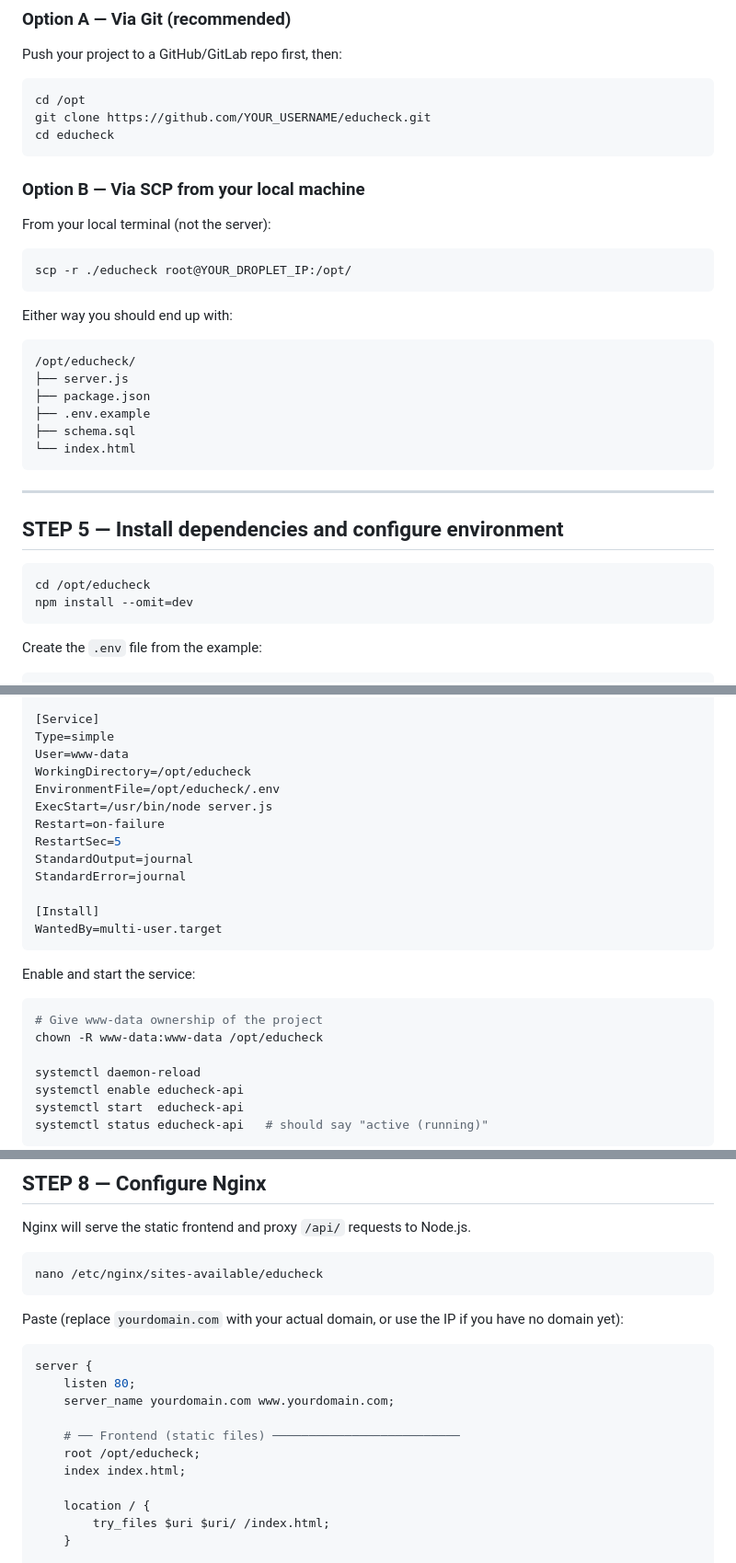
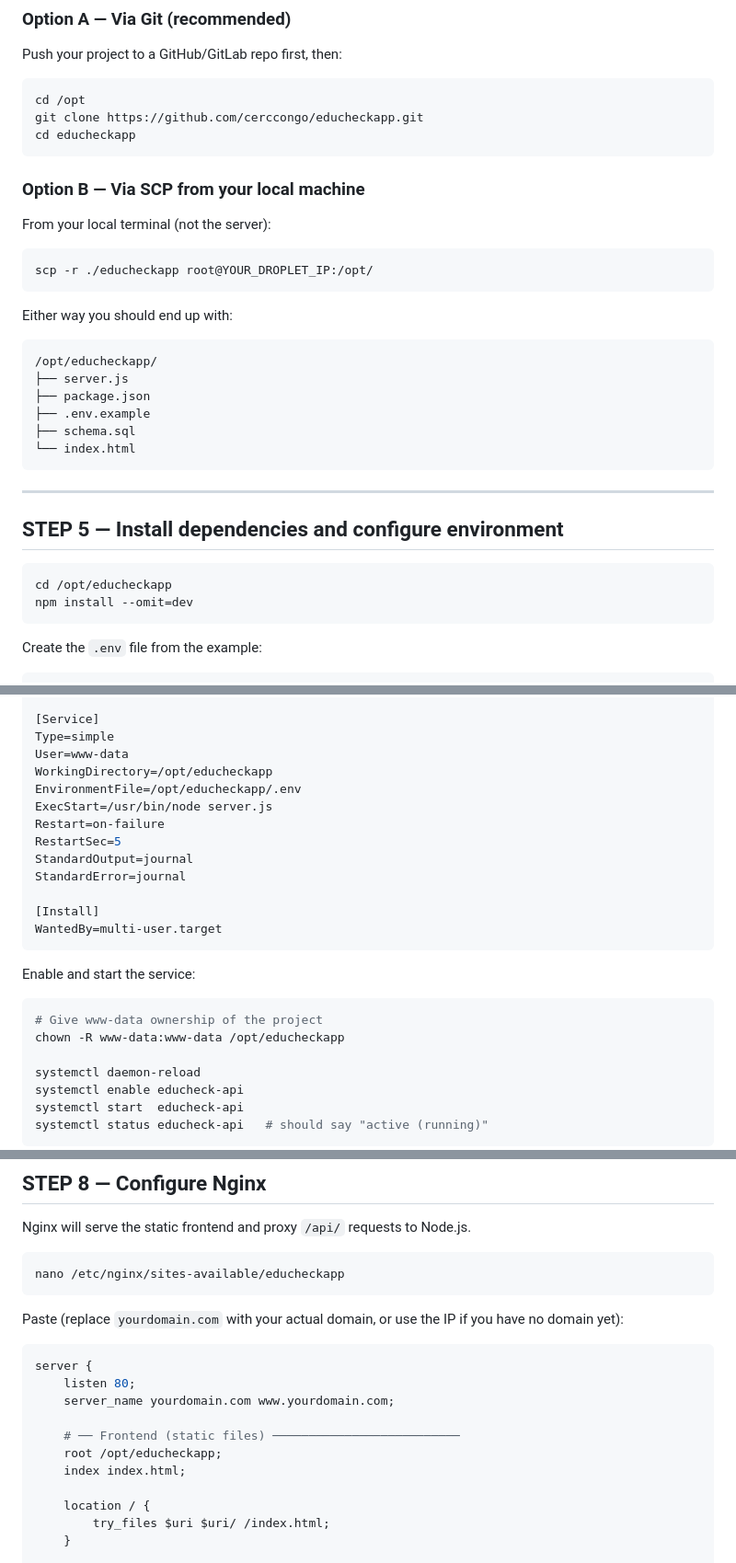
Before and after one commit to cerccongo/educheckapp, a Markdown page: DEPLOY.md, 3 parts joined by grey strips. Shown at 92% size. Drawn GitHub-style.

Commit message:
fix: update DEPLOY.md to use correct repo name educheckapp throughout
Agent-Logs-Url: https://github.com/cerccongo/educheckapp/sessions/ba4fefdd-496d-4a63-b2ff-cc87d3ff4492

Co-authored-by: bitamala <33967676+bitamala@users.noreply.github.com>

````diff
--- a/DEPLOY.md
+++ b/DEPLOY.md
@@ -109,8 +109,8 @@ Push your project to a GitHub/GitLab repo first, then:
 
 ```bash
 cd /opt
-git clone https://github.com/YOUR_USERNAME/educheck.git
-cd educheck
+git clone https://github.com/cerccongo/educheckapp.git
+cd educheckapp
 ```
 
 ### Option B — Via SCP from your local machine
@@ -118,13 +118,13 @@ cd educheck
 From your local terminal (not the server):
 
 ```bash
-scp -r ./educheck root@YOUR_DROPLET_IP:/opt/
+scp -r ./educheckapp root@YOUR_DROPLET_IP:/opt/
 ```
 
 Either way you should end up with:
 
 ```
-/opt/educheck/
+/opt/educheckapp/
 ├── server.js
 ├── package.json
 ├── .env.example
@@ -137,7 +137,7 @@ Either way you should end up with:
 ## STEP 5 — Install dependencies and configure environment
 
 ```bash
-cd /opt/educheck
+cd /opt/educheckapp
 npm install --omit=dev
 ```
 
@@ -206,8 +206,8 @@ After=network.target
 [Service]
 Type=simple
 User=www-data
-WorkingDirectory=/opt/educheck
-EnvironmentFile=/opt/educheck/.env
+WorkingDirectory=/opt/educheckapp
+EnvironmentFile=/opt/educheckapp/.env
 ExecStart=/usr/bin/node server.js
 Restart=on-failure
 RestartSec=5
@@ -222,7 +222,7 @@ Enable and start the service:
 
 ```bash
 # Give www-data ownership of the project
-chown -R www-data:www-data /opt/educheck
+chown -R www-data:www-data /opt/educheckapp
 
 systemctl daemon-reload
 systemctl enable educheck-api
@@ -246,7 +246,7 @@ curl http://localhost:3000/api/schools | python3 -m json.tool | head -20
 Nginx will serve the static frontend and proxy `/api/` requests to Node.js.
 
 ```bash
-nano /etc/nginx/sites-available/educheck
+nano /etc/nginx/sites-available/educheckapp
 ```
 
 Paste (replace `yourdomain.com` with your actual domain, or use the IP if you have no domain yet):
@@ -257,7 +257,7 @@ server {
     server_name yourdomain.com www.yourdomain.com;
 
     # ── Frontend (static files) ──────────────────────────
-    root /opt/educheck;
+    root /opt/educheckapp;
     index index.html;
 
     location / {
````
Also changed, not shown: other parts of DEPLOY.md (+4 -4 lines).
